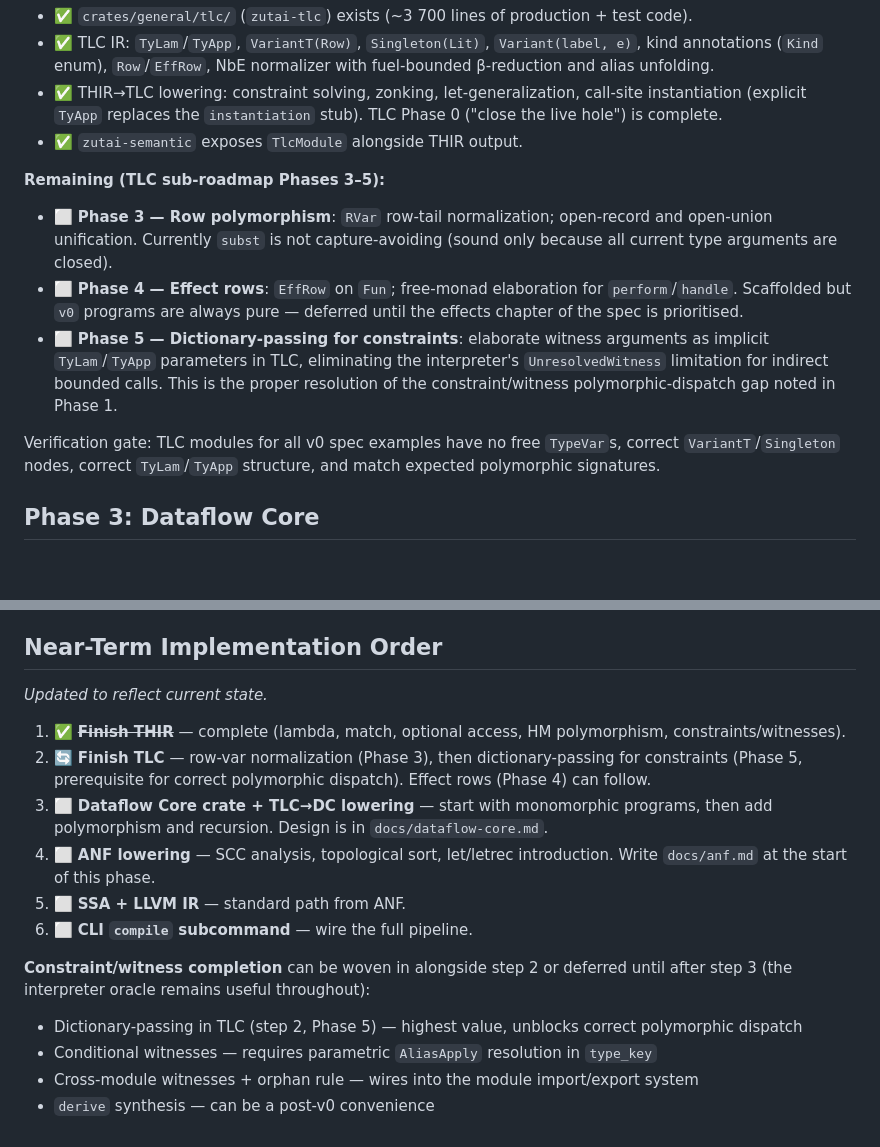
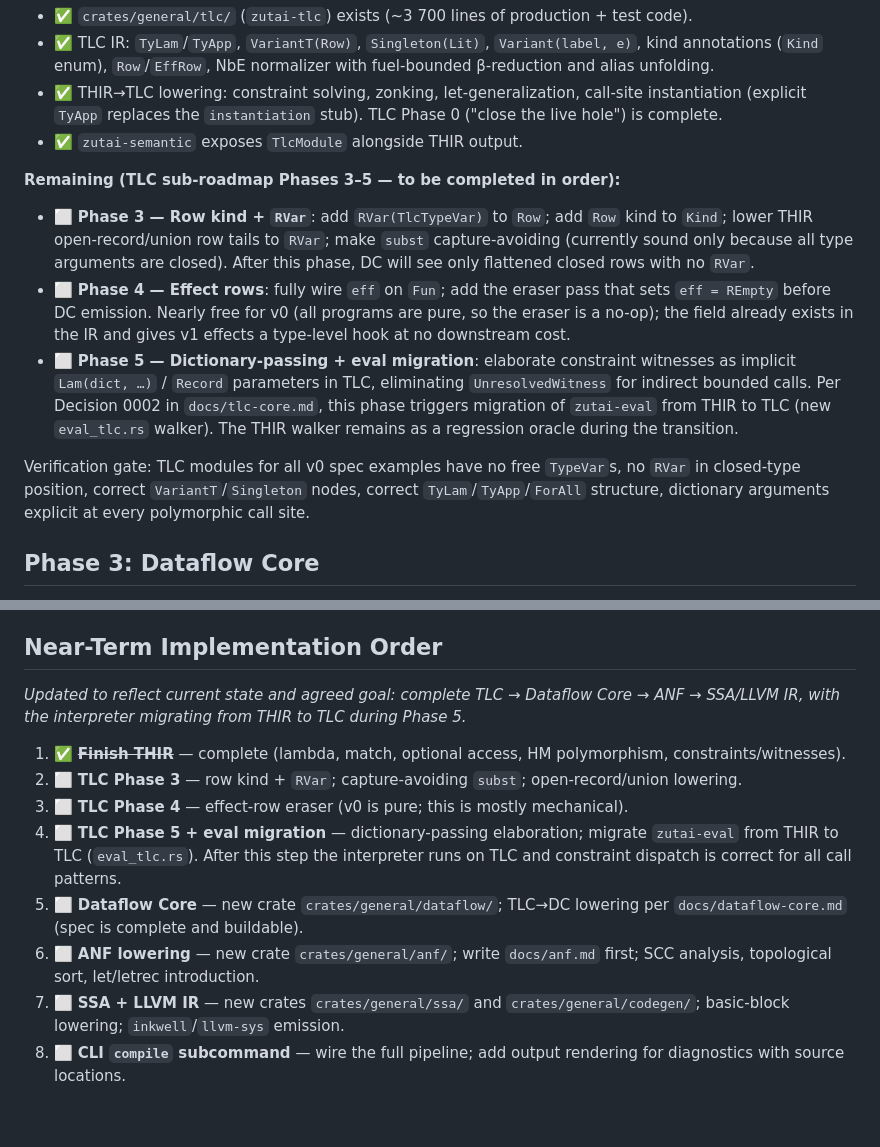
Before and after one commit to iceice666/zutai, a Markdown page: docs/v0-implementation-roadmap.md, 2 parts joined by grey strips. Rendered like a GitHub page; blank space fills up the shorter version.

Commit message:
docs: roadmap — agreed sequence TLC Phase 3→4→5+eval migration → DC → ANF → SSA/LLVM

```diff
--- a/docs/v0-implementation-roadmap.md
+++ b/docs/v0-implementation-roadmap.md
@@ -85,13 +85,13 @@ The full TLC design is specified in [`docs/tlc-core.md`](tlc-core.md).
 - ✅ THIR→TLC lowering: constraint solving, zonking, let-generalization, call-site instantiation (explicit `TyApp` replaces the `instantiation` stub). TLC Phase 0 ("close the live hole") is complete.
 - ✅ `zutai-semantic` exposes `TlcModule` alongside THIR output.
 
-**Remaining (TLC sub-roadmap Phases 3–5):**
+**Remaining (TLC sub-roadmap Phases 3–5 — to be completed in order):**
 
-- ⬜ **Phase 3 — Row polymorphism**: `RVar` row-tail normalization; open-record and open-union unification. Currently `subst` is not capture-avoiding (sound only because all current type arguments are closed).
-- ⬜ **Phase 4 — Effect rows**: `EffRow` on `Fun`; free-monad elaboration for `perform`/`handle`. Scaffolded but `v0` programs are always pure — deferred until the effects chapter of the spec is prioritised.
-- ⬜ **Phase 5 — Dictionary-passing for constraints**: elaborate witness arguments as implicit `TyLam`/`TyApp` parameters in TLC, eliminating the interpreter's `UnresolvedWitness` limitation for indirect bounded calls. This is the proper resolution of the constraint/witness polymorphic-dispatch gap noted in Phase 1.
+- ⬜ **Phase 3 — Row kind + `RVar`**: add `RVar(TlcTypeVar)` to `Row`; add `Row` kind to `Kind`; lower THIR open-record/union row tails to `RVar`; make `subst` capture-avoiding (currently sound only because all type arguments are closed). After this phase, DC will see only flattened closed rows with no `RVar`.
+- ⬜ **Phase 4 — Effect rows**: fully wire `eff` on `Fun`; add the eraser pass that sets `eff = REmpty` before DC emission. Nearly free for v0 (all programs are pure, so the eraser is a no-op); the field already exists in the IR and gives v1 effects a type-level hook at no downstream cost.
+- ⬜ **Phase 5 — Dictionary-passing + eval migration**: elaborate constraint witnesses as implicit `Lam(dict, …)` / `Record` parameters in TLC, eliminating `UnresolvedWitness` for indirect bounded calls. Per Decision 0002 in `docs/tlc-core.md`, this phase triggers migration of `zutai-eval` from THIR to TLC (new `eval_tlc.rs` walker). The THIR walker remains as a regression oracle during the transition.
 
-Verification gate: TLC modules for all v0 spec examples have no free `TypeVar`s, correct `VariantT`/`Singleton` nodes, correct `TyLam`/`TyApp` structure, and match expected polymorphic signatures.
+Verification gate: TLC modules for all v0 spec examples have no free `TypeVar`s, no `RVar` in closed-type position, correct `VariantT`/`Singleton` nodes, correct `TyLam`/`TyApp`/`ForAll` structure, dictionary arguments explicit at every polymorphic call site.
 
 ## Phase 3: Dataflow Core
 
@@ -152,18 +152,13 @@ Verification gate: CLI integration tests cover successful `.zt` compile + run, p
 
 ## Near-Term Implementation Order
 
-_Updated to reflect current state._
+_Updated to reflect current state and agreed goal: complete TLC → Dataflow Core → ANF → SSA/LLVM IR, with the interpreter migrating from THIR to TLC during Phase 5._
 
 1. ✅ **~~Finish THIR~~** — complete (lambda, match, optional access, HM polymorphism, constraints/witnesses).
-2. 🔄 **Finish TLC** — row-var normalization (Phase 3), then dictionary-passing for constraints (Phase 5, prerequisite for correct polymorphic dispatch). Effect rows (Phase 4) can follow.
-3. ⬜ **Dataflow Core crate + TLC→DC lowering** — start with monomorphic programs, then add polymorphism and recursion. Design is in `docs/dataflow-core.md`.
-4. ⬜ **ANF lowering** — SCC analysis, topological sort, let/letrec introduction. Write `docs/anf.md` at the start of this phase.
-5. ⬜ **SSA + LLVM IR** — standard path from ANF.
-6. ⬜ **CLI `compile` subcommand** — wire the full pipeline.
-
-**Constraint/witness completion** can be woven in alongside step 2 or deferred until after step 3 (the interpreter oracle remains useful throughout):
-
-- Dictionary-passing in TLC (step 2, Phase 5) — highest value, unblocks correct polymorphic dispatch
-- Conditional witnesses — requires parametric `AliasApply` resolution in `type_key`
-- Cross-module witnesses + orphan rule — wires into the module import/export system
-- `derive` synthesis — can be a post-v0 convenience
+2. ⬜ **TLC Phase 3** — row kind + `RVar`; capture-avoiding `subst`; open-record/union lowering.
+3. ⬜ **TLC Phase 4** — effect-row eraser (v0 is pure; this is mostly mechanical).
+4. ⬜ **TLC Phase 5 + eval migration** — dictionary-passing elaboration; migrate `zutai-eval` from THIR to TLC (`eval_tlc.rs`). After this step the interpreter runs on TLC and constraint dispatch is correct for all call patterns.
+5. ⬜ **Dataflow Core** — new crate `crates/general/dataflow/`; TLC→DC lowering per `docs/dataflow-core.md` (spec is complete and buildable).
+6. ⬜ **ANF lowering** — new crate `crates/general/anf/`; write `docs/anf.md` first; SCC analysis, topological sort, let/letrec introduction.
+7. ⬜ **SSA + LLVM IR** — new crates `crates/general/ssa/` and `crates/general/codegen/`; basic-block lowering; `inkwell`/`llvm-sys` emission.
+8. ⬜ **CLI `compile` subcommand** — wire the full pipeline; add output rendering for diagnostics with source locations.
```
